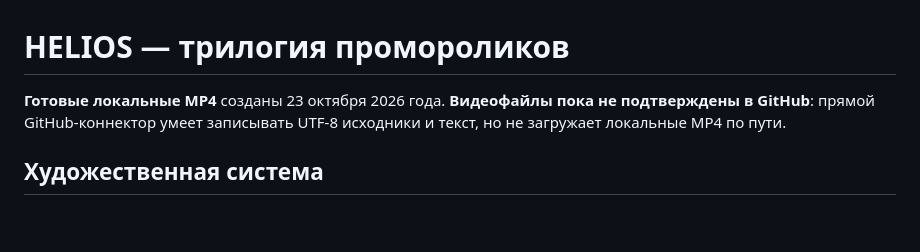
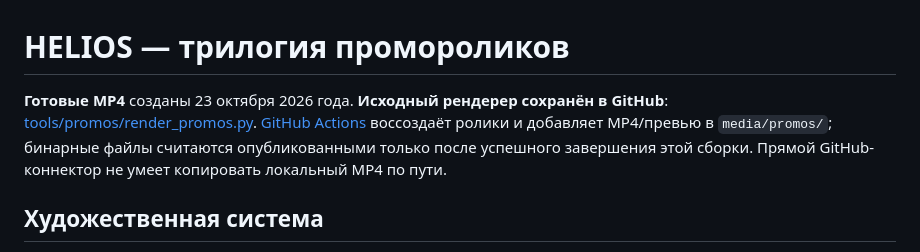
Before and after one commit to Anatolichka2202/HELIOS, a Markdown page: design/PROMO_TRAILERS_2026-10.md, the part around the change. GitHub-like rendering; blank space fills up the shorter version.

Commit message:
docs(marketing): link reproducible video source and GitHub render-and-publish workflow

```diff
--- a/design/PROMO_TRAILERS_2026-10.md
+++ b/design/PROMO_TRAILERS_2026-10.md
@@ -1,5 +1,5 @@
 # HELIOS — трилогия промороликов
-**Готовые локальные MP4** созданы 23 октября 2026 года. **Видеофайлы пока не подтверждены в GitHub**: прямой GitHub-коннектор умеет записывать UTF-8 исходники и текст, но не загружает локальные MP4 по пути.
+**Готовые MP4** созданы 23 октября 2026 года. **Исходный рендерер сохранён в GitHub**: [tools/promos/render_promos.py](../tools/promos/render_promos.py). [GitHub Actions](../.github/workflows/render_promos.yml) воссоздаёт ролики и добавляет MP4/превью в `media/promos/`; бинарные файлы считаются опубликованными только после успешного завершения этой сборки. Прямой GitHub-коннектор не умеет копировать локальный MP4 по пути.
 
 ## Художественная система
 
```
